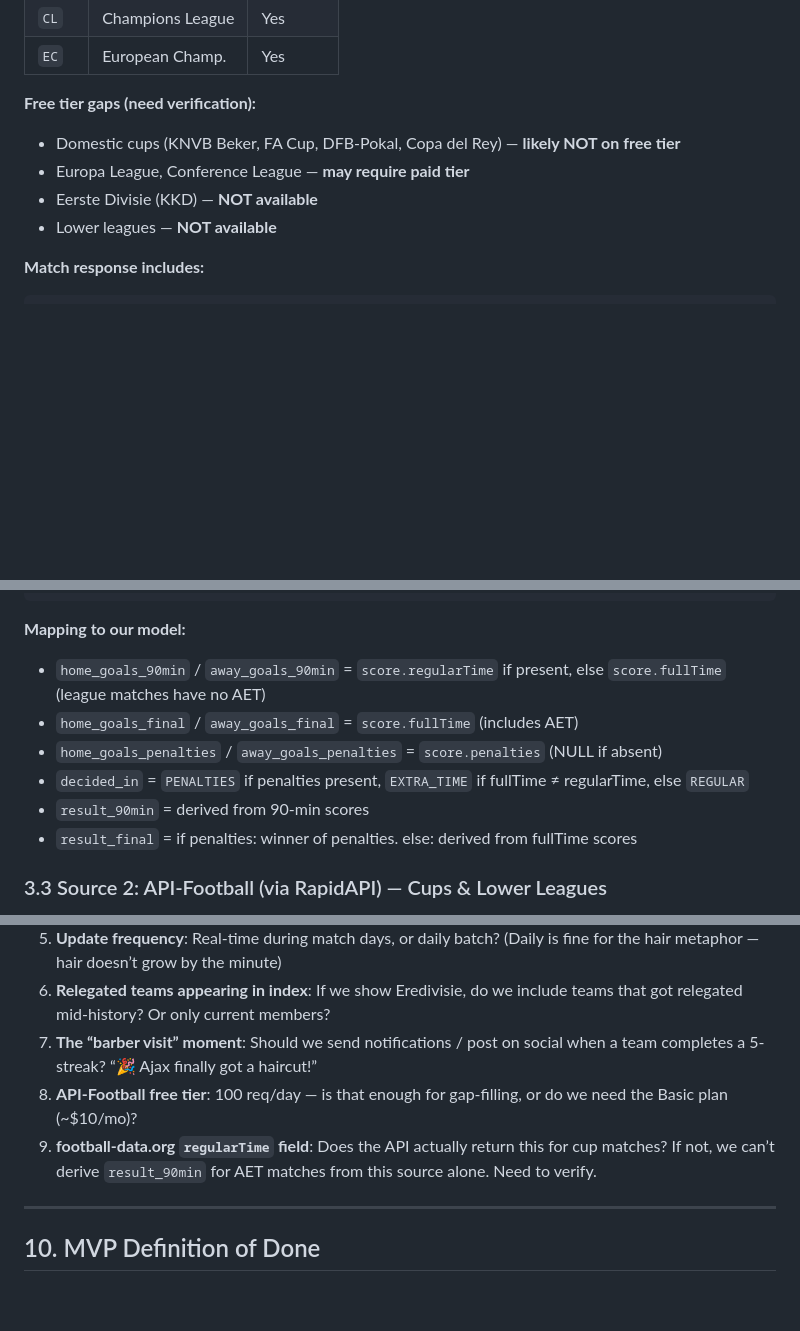
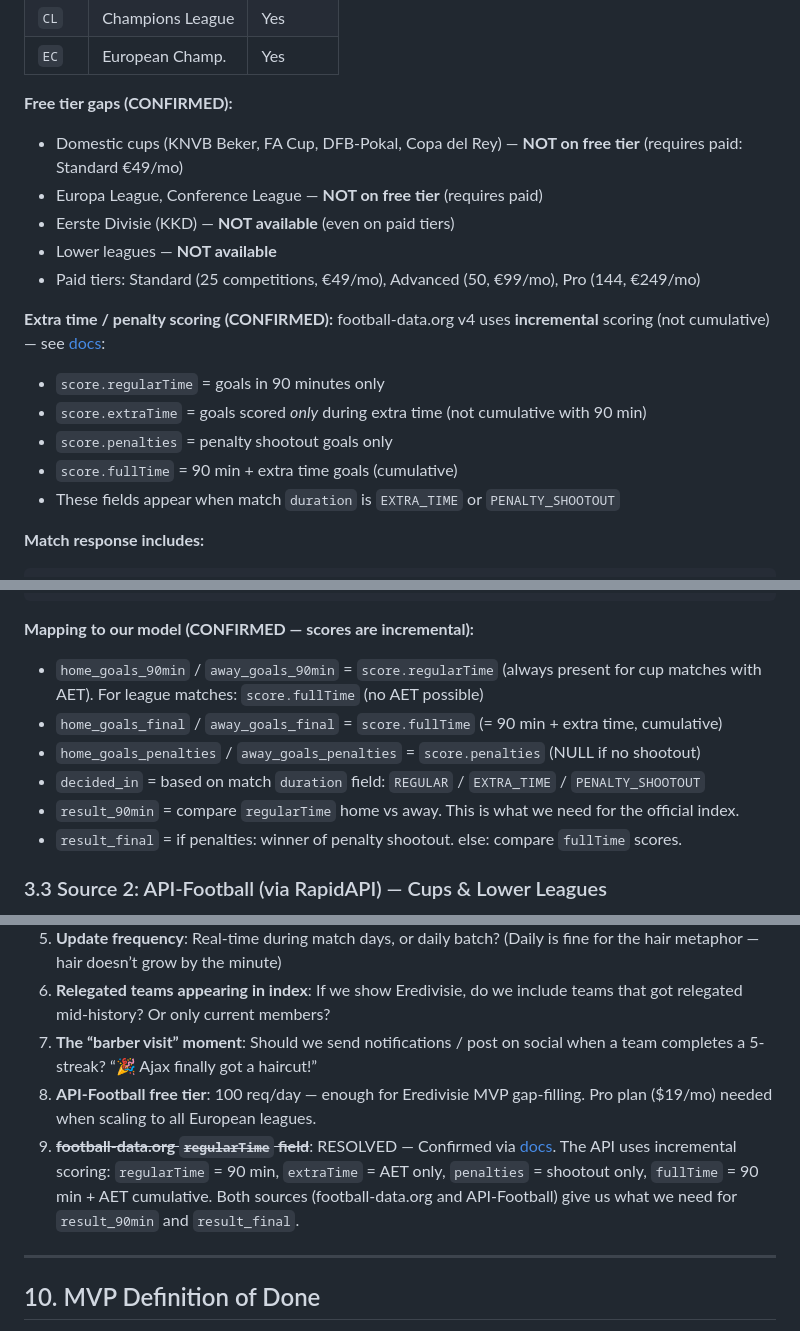
Before and after one commit to wijnandb/hair-length-index, a Markdown page: docs/PRD.md, 3 parts joined by grey strips. Drawn GitHub-style; blank space fills up the shorter version.

Commit message:
Update PRD with verified API research findings
- football-data.org: confirmed free tier gaps (no cups, no EL/ECL, no KKD),
  confirmed incremental score fields (regularTime, extraTime, penalties)
- API-Football: all competitions on all plans, free=100 req/day, Pro=$19/mo
- Added football-data.co.uk as bonus CSV source for historical league data
- Resolved open questions about regularTime field and API-Football pricing
- Updated score mapping docs with confirmed field behavior

https://claude.ai/code/session_0173ybHT6QAFjoxLHGyNNkD2

````diff
--- a/docs/PRD.md
+++ b/docs/PRD.md
@@ -151,11 +151,20 @@ The goal is **complete match data for all competitions** a team plays in. No sin
 |`CL`  |Champions League  |Yes       |
 |`EC`  |European Champ.   |Yes       |
 
-**Free tier gaps (need verification):**
-- Domestic cups (KNVB Beker, FA Cup, DFB-Pokal, Copa del Rey) — **likely NOT on free tier**
-- Europa League, Conference League — **may require paid tier**
-- Eerste Divisie (KKD) — **NOT available**
+**Free tier gaps (CONFIRMED):**
+- Domestic cups (KNVB Beker, FA Cup, DFB-Pokal, Copa del Rey) — **NOT on free tier** (requires paid: Standard €49/mo)
+- Europa League, Conference League — **NOT on free tier** (requires paid)
+- Eerste Divisie (KKD) — **NOT available** (even on paid tiers)
 - Lower leagues — **NOT available**
+- Paid tiers: Standard (25 competitions, €49/mo), Advanced (50, €99/mo), Pro (144, €249/mo)
+
+**Extra time / penalty scoring (CONFIRMED):**
+football-data.org v4 uses **incremental** scoring (not cumulative) — see [docs](https://docs.football-data.org/general/v4/overtime.html):
+- `score.regularTime` = goals in 90 minutes only
+- `score.extraTime` = goals scored *only* during extra time (not cumulative with 90 min)
+- `score.penalties` = penalty shootout goals only
+- `score.fullTime` = 90 min + extra time goals (cumulative)
+- These fields appear when match `duration` is `EXTRA_TIME` or `PENALTY_SHOOTOUT`
 
 **Match response includes:**
 ```json
@@ -174,13 +183,13 @@ The goal is **complete match data for all competitions** a team plays in. No sin
 }
 ```
 
-**Mapping to our model:**
-- `home_goals_90min` / `away_goals_90min` = `score.regularTime` if present, else `score.fullTime` (league matches have no AET)
-- `home_goals_final` / `away_goals_final` = `score.fullTime` (includes AET)
-- `home_goals_penalties` / `away_goals_penalties` = `score.penalties` (NULL if absent)
-- `decided_in` = `PENALTIES` if penalties present, `EXTRA_TIME` if fullTime ≠ regularTime, else `REGULAR`
-- `result_90min` = derived from 90-min scores
-- `result_final` = if penalties: winner of penalties. else: derived from fullTime scores
+**Mapping to our model (CONFIRMED — scores are incremental):**
+- `home_goals_90min` / `away_goals_90min` = `score.regularTime` (always present for cup matches with AET). For league matches: `score.fullTime` (no AET possible)
+- `home_goals_final` / `away_goals_final` = `score.fullTime` (= 90 min + extra time, cumulative)
+- `home_goals_penalties` / `away_goals_penalties` = `score.penalties` (NULL if no shootout)
+- `decided_in` = based on match `duration` field: `REGULAR` / `EXTRA_TIME` / `PENALTY_SHOOTOUT`
+- `result_90min` = compare `regularTime` home vs away. This is what we need for the official index.
+- `result_final` = if penalties: winner of penalty shootout. else: compare `fullTime` scores.
 
 ### 3.3 Source 2: API-Football (via RapidAPI) — Cups & Lower Leagues
 
@@ -640,8 +656,8 @@ These are Eredivisie-only. For the full Hair Length Index (all competitions), we
 1. **Update frequency**: Real-time during match days, or daily batch? (Daily is fine for the hair metaphor — hair doesn’t grow by the minute)
 1. **Relegated teams appearing in index**: If we show Eredivisie, do we include teams that got relegated mid-history? Or only current members?
 1. **The “barber visit” moment**: Should we send notifications / post on social when a team completes a 5-streak? “🎉 Ajax finally got a haircut!”
-1. **API-Football free tier**: 100 req/day — is that enough for gap-filling, or do we need the Basic plan (~$10/mo)?
-1. **football-data.org `regularTime` field**: Does the API actually return this for cup matches? If not, we can’t derive `result_90min` for AET matches from this source alone. Need to verify.
+1. **API-Football free tier**: 100 req/day — enough for Eredivisie MVP gap-filling. Pro plan ($19/mo) needed when scaling to all European leagues.
+1. ~~**football-data.org `regularTime` field**~~: RESOLVED — Confirmed via [docs](https://docs.football-data.org/general/v4/overtime.html). The API uses incremental scoring: `regularTime` = 90 min, `extraTime` = AET only, `penalties` = shootout only, `fullTime` = 90 min + AET cumulative. Both sources (football-data.org and API-Football) give us what we need for `result_90min` and `result_final`.
 
 -----
 
````
Also changed, not shown: other parts of docs/PRD.md (+9 -2 lines).
